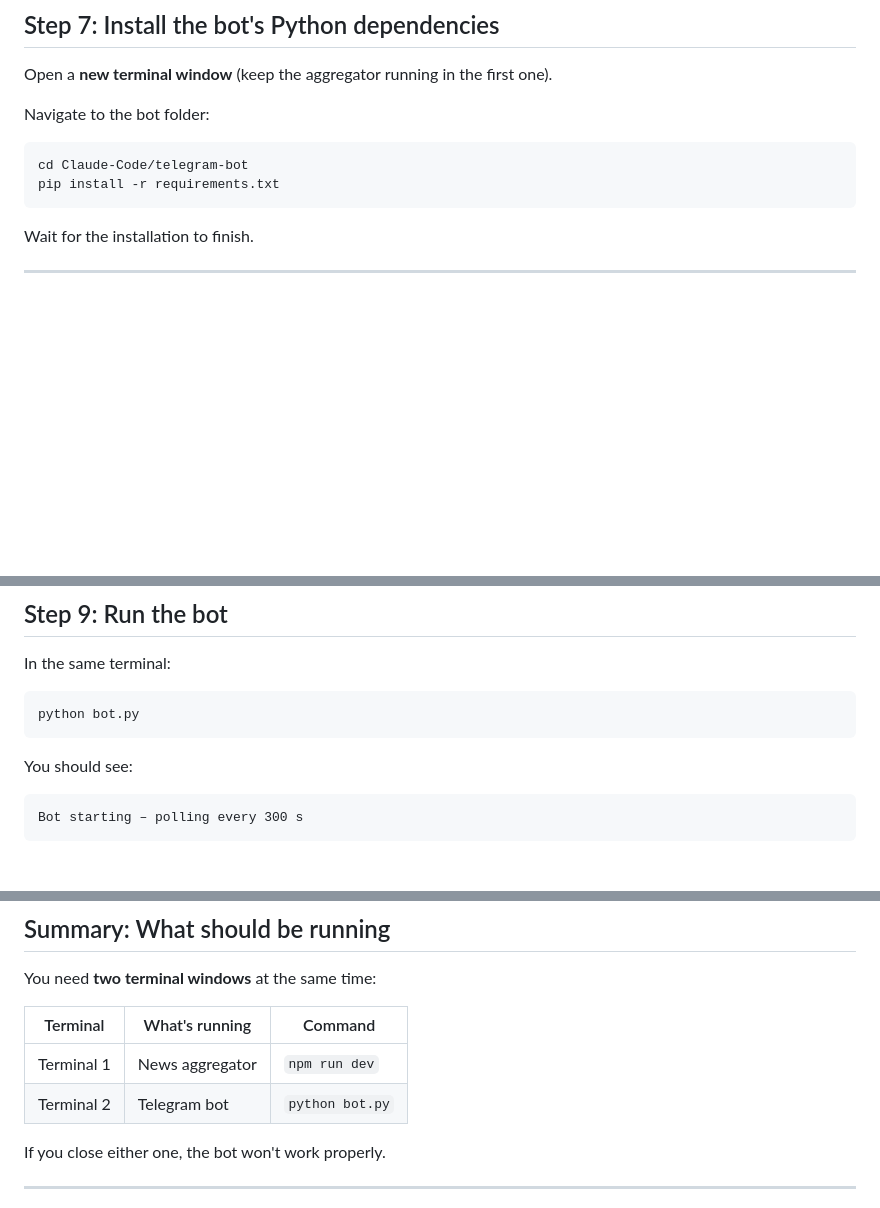
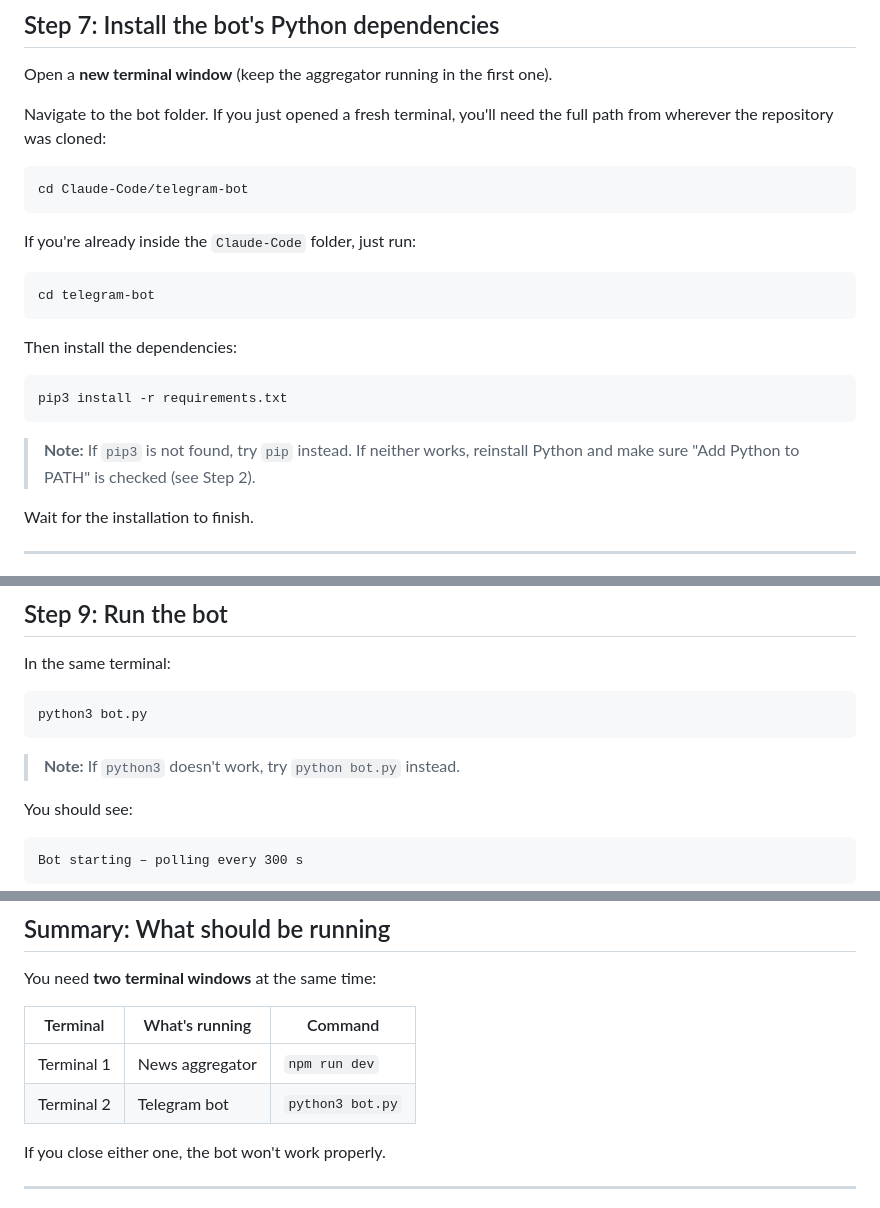
Before and after one commit to nadavgold66/Claude-Code, a Markdown page: telegram-bot/SETUP_GUIDE.md, 3 parts joined by grey strips. Rendered like a GitHub page; blank space fills up the shorter version.

Commit message:
Fix setup guide: clarify cd path and use pip3/python3
The guide assumed users were in a specific directory and that
pip/python commands existed, which isn't the case on many systems
(especially macOS). Now shows both path options and defaults to
pip3/python3 with fallback notes.

https://claude.ai/code/session_01R4AVJ5bHcJzTmFCCF2rxww

````diff
--- a/telegram-bot/SETUP_GUIDE.md
+++ b/telegram-bot/SETUP_GUIDE.md
@@ -92,12 +92,25 @@ Israeli News Aggregator running at http://localhost:3000
 
 Open a **new terminal window** (keep the aggregator running in the first one).
 
-Navigate to the bot folder:
+Navigate to the bot folder. If you just opened a fresh terminal, you'll need the full path from wherever the repository was cloned:
 
 ```bash
 cd Claude-Code/telegram-bot
-pip install -r requirements.txt
 ```
+
+If you're already inside the `Claude-Code` folder, just run:
+
+```bash
+cd telegram-bot
+```
+
+Then install the dependencies:
+
+```bash
+pip3 install -r requirements.txt
+```
+
+> **Note:** If `pip3` is not found, try `pip` instead. If neither works, reinstall Python and make sure "Add Python to PATH" is checked (see Step 2).
 
 Wait for the installation to finish.
 
@@ -131,8 +144,10 @@ Replace `paste-your-token-here` with the actual token from BotFather.
 In the same terminal:
 
 ```bash
-python bot.py
+python3 bot.py
 ```
+
+> **Note:** If `python3` doesn't work, try `python bot.py` instead.
 
 You should see:
 
@@ -165,7 +180,7 @@ You need **two terminal windows** at the same time:
 | Terminal | What's running | Command |
 |----------|---------------|---------|
 | Terminal 1 | News aggregator | `npm run dev` |
-| Terminal 2 | Telegram bot | `python bot.py` |
+| Terminal 2 | Telegram bot | `python3 bot.py` |
 
 If you close either one, the bot won't work properly.
 
````
